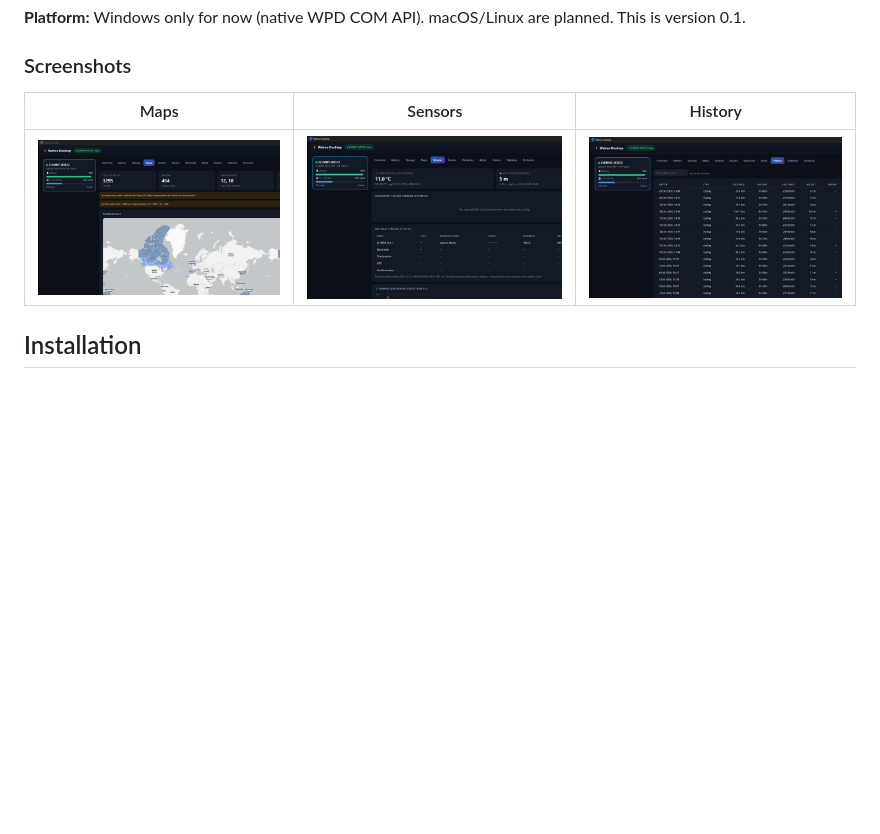
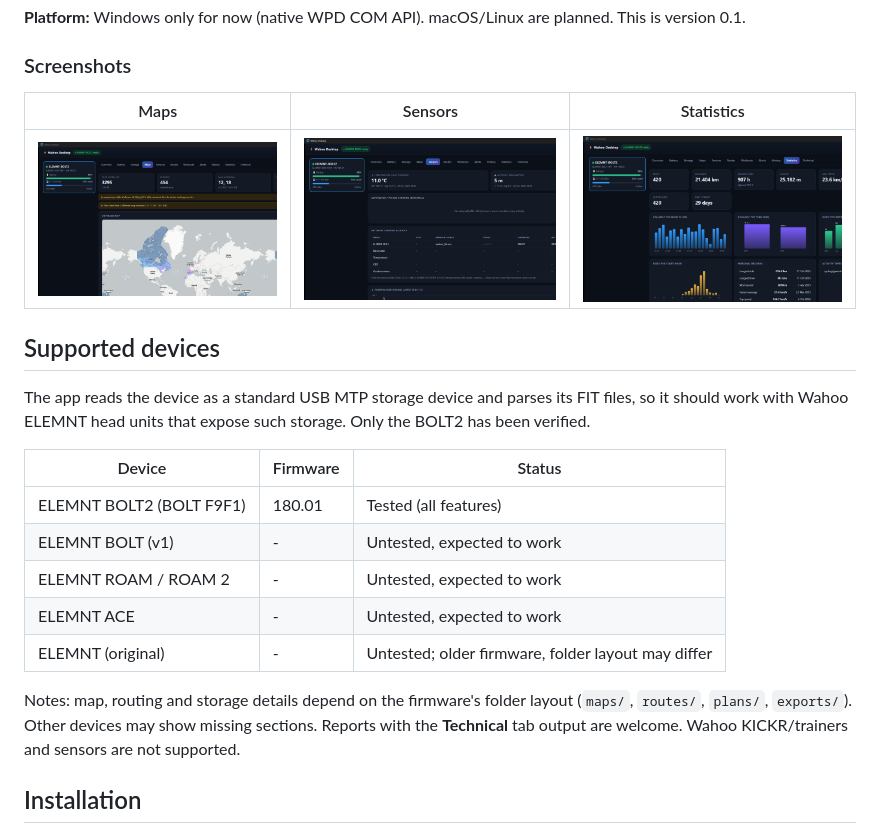
Before and after one commit to bertt/WahooDesktop, a Markdown page: README.md, the part around the change. GitHub-like rendering; pictures changed too: docs/screenshots/history.png (deleted), docs/screenshots/statistics.png (added); blank space fills up the shorter version.

Commit message:
Add statistics screenshot, supported devices table
Co-authored-by: Copilot <223556219+Copilot@users.noreply.github.com>

```diff
--- a/README.md
+++ b/README.md
@@ -10,9 +10,23 @@ Wahoo Desktop is a fast, local Rust app that reads a Wahoo ELEMNT (tested with a
 
 ### Screenshots
 
-| Maps | Sensors | History |
+| Maps | Sensors | Statistics |
 | --- | --- | --- |
-| ![Maps](docs/screenshots/maps.png) | ![Sensors](docs/screenshots/sensors.png) | ![History](docs/screenshots/history.png) |
+| ![Maps](docs/screenshots/maps.png) | ![Sensors](docs/screenshots/sensors.png) | ![Statistics](docs/screenshots/statistics.png) |
+
+## Supported devices
+
+The app reads the device as a standard USB MTP storage device and parses its FIT files, so it should work with Wahoo ELEMNT head units that expose such storage. Only the BOLT2 has been verified.
+
+| Device | Firmware | Status |
+| --- | --- | --- |
+| ELEMNT BOLT2 (BOLT F9F1) | 180.01 | Tested (all features) |
+| ELEMNT BOLT (v1) | - | Untested, expected to work |
+| ELEMNT ROAM / ROAM 2 | - | Untested, expected to work |
+| ELEMNT ACE | - | Untested, expected to work |
+| ELEMNT (original) | - | Untested; older firmware, folder layout may differ |
+
+Notes: map, routing and storage details depend on the firmware's folder layout (`maps/`, `routes/`, `plans/`, `exports/`). Other devices may show missing sections. Reports with the **Technical** tab output are welcome. Wahoo KICKR/trainers and sensors are not supported.
 
 ## Installation
 
```
Also changed, not shown: 1 other file.
